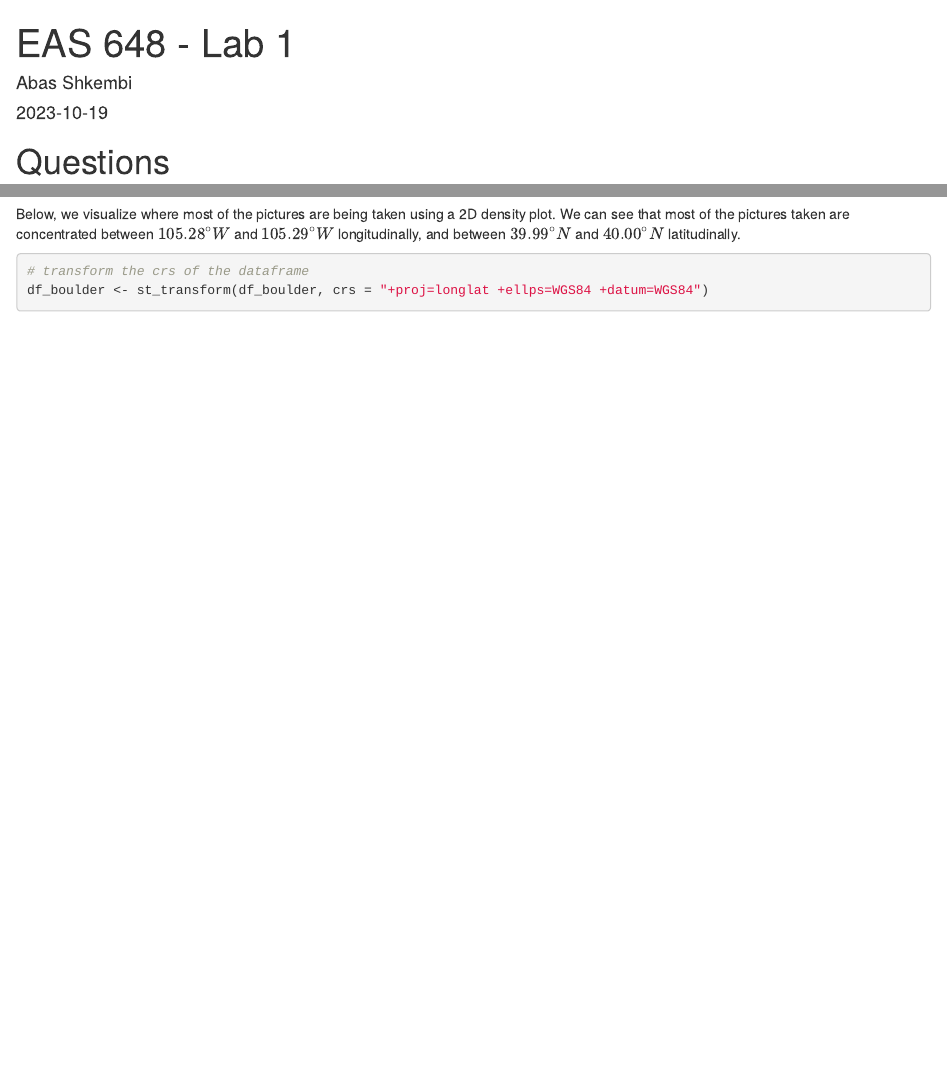
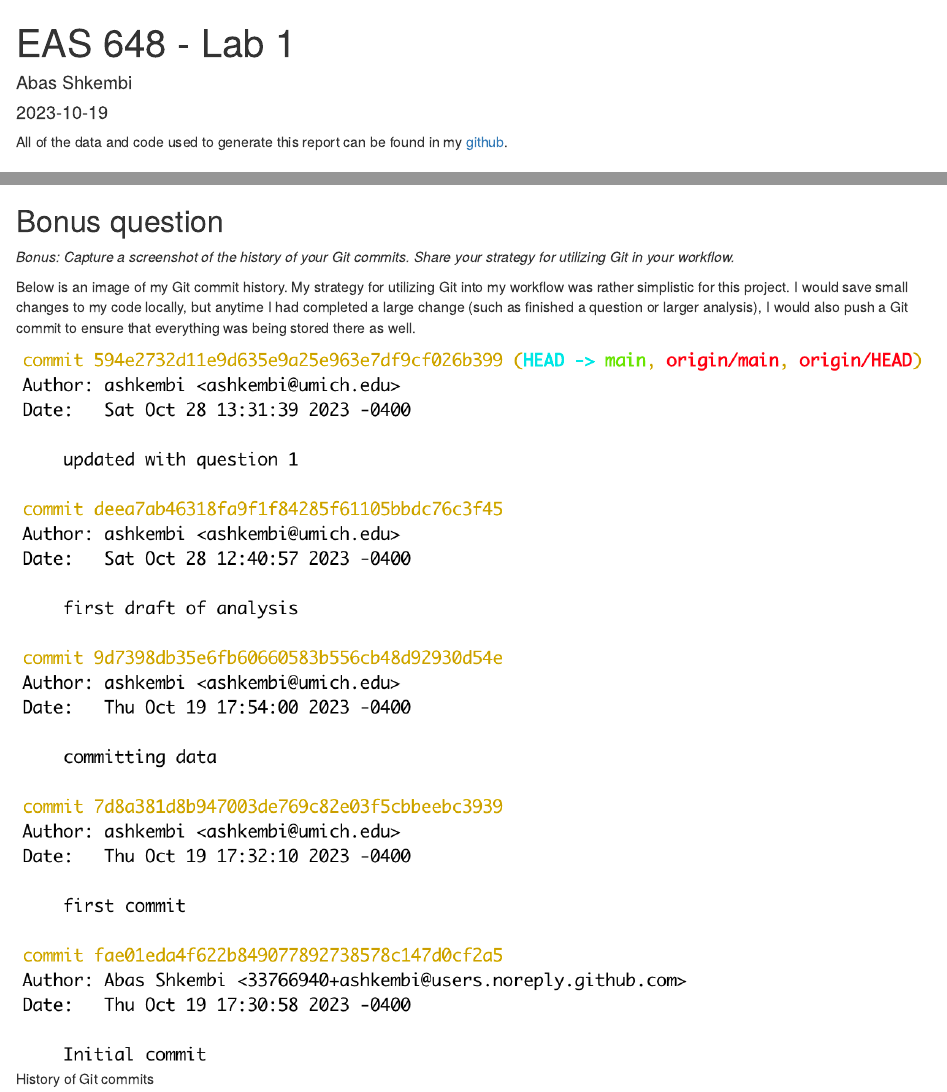
Before and after one commit to ashkembi/EAS_658_Lab1, an R Markdown document (Lab1_code.Rmd): the page in a window 1100 px wide, from its top, and a second part further down, joined at a grey line. Rendered offline with R 4.5, knitr and Pandoc, with nearby package versions; some code elsewhere in the file could not run offline.

Commit message:
finalized version with bonus question

````diff
--- a/Lab1_code.Rmd
+++ b/Lab1_code.Rmd
@@ -11,6 +11,8 @@ library(tidyverse)
 library(sf)
 library(ggspatial)
 ```
+
+All of the data and code used to generate this report can be found in my [github](https://github.com/ashkembi/EAS_658_Lab1).
 
 # Questions
 
@@ -191,3 +193,11 @@ OR_df %>%
 ```
 
 The figure demonstrates that generally the closer people are to the prairie dog mounds and hiking trails, the more likely they are to take a picture. These two factors play the largest role in why people are taking a picture in the "high density" area of the park. Being closer to a biking trail and to a natural landmark also had some association with the odds of taking a picture in the "high density" area, although the relationship did not appear as strong as the distance to prairie dog mounds and hiking trails. The other indicators did not appear to have a strong influence as to why people are more likely to take a picture in the "high density" area.
+
+## Bonus question
+
+*Bonus: Capture a screenshot of the history of your Git commits. Share your strategy for utilizing Git in your workflow.*
+
+Below is an image of my Git commit history. My strategy for utilizing Git into my workflow was rather simplistic for this project. I would save small changes to my code locally, but anytime I had completed a large change (such as finished a question or larger analysis), I would also push a Git commit to ensure that everything was being stored there as well.
+
+![History of Git commits](img/Git commit history.png)
````
Also changed, not shown: Lab1_code.html (added), img/Git commit history.png (added), 1 other file.
